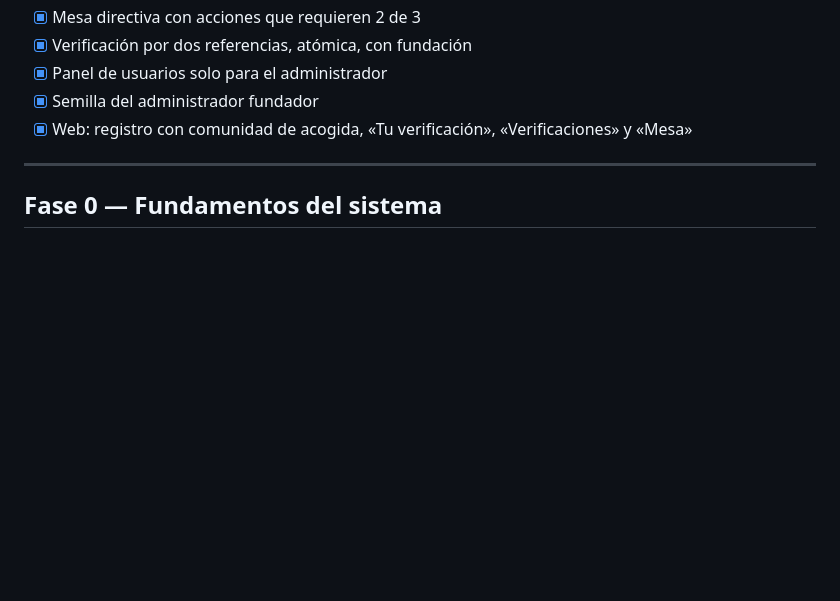
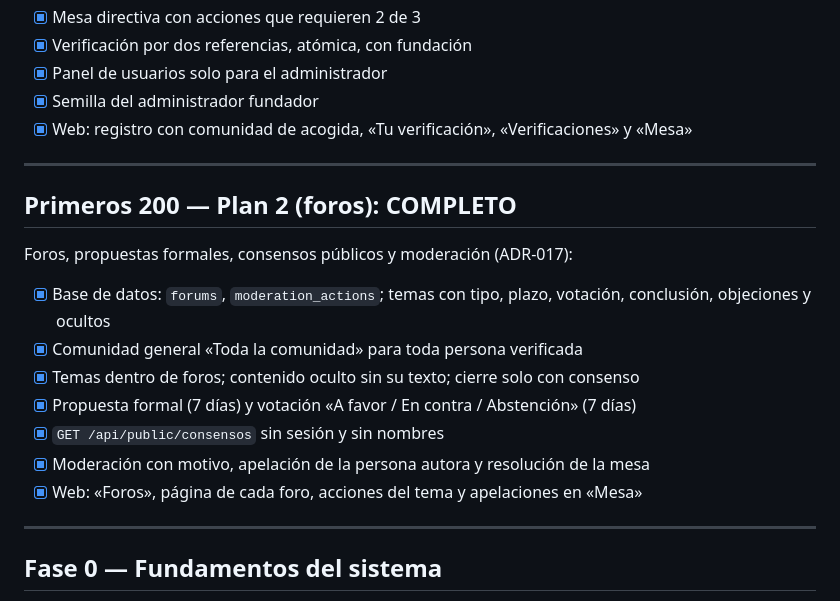
Before and after one commit to Nicaragua2018/decide-nicaragua, a Markdown page: docs/ROADMAP.md, the part around the change. Rendered like a GitHub page; blank space fills up the shorter version.

```diff
--- a/docs/ROADMAP.md
+++ b/docs/ROADMAP.md
@@ -29,6 +29,20 @@ Base del diseño «Primeros 200» entregada en las tareas 1 a 9:
 - [x] Panel de usuarios solo para el administrador
 - [x] Semilla del administrador fundador
 - [x] Web: registro con comunidad de acogida, «Tu verificación», «Verificaciones» y «Mesa»
+
+---
+
+## Primeros 200 — Plan 2 (foros): COMPLETO
+
+Foros, propuestas formales, consensos públicos y moderación (ADR-017):
+
+- [x] Base de datos: `forums`, `moderation_actions`; temas con tipo, plazo, votación, conclusión, objeciones y ocultos
+- [x] Comunidad general «Toda la comunidad» para toda persona verificada
+- [x] Temas dentro de foros; contenido oculto sin su texto; cierre solo con consenso
+- [x] Propuesta formal (7 días) y votación «A favor / En contra / Abstención» (7 días)
+- [x] `GET /api/public/consensos` sin sesión y sin nombres
+- [x] Moderación con motivo, apelación de la persona autora y resolución de la mesa
+- [x] Web: «Foros», página de cada foro, acciones del tema y apelaciones en «Mesa»
 
 ---
 
```
Also changed, not shown: docs/DECISIONS.md (+24 -0 lines).
